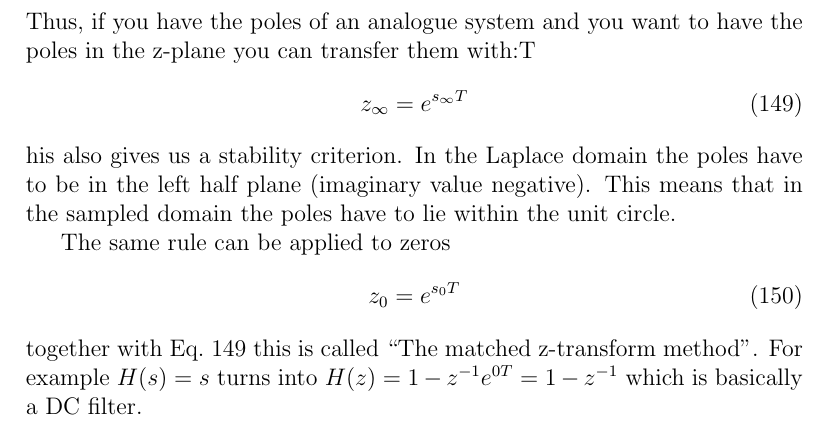
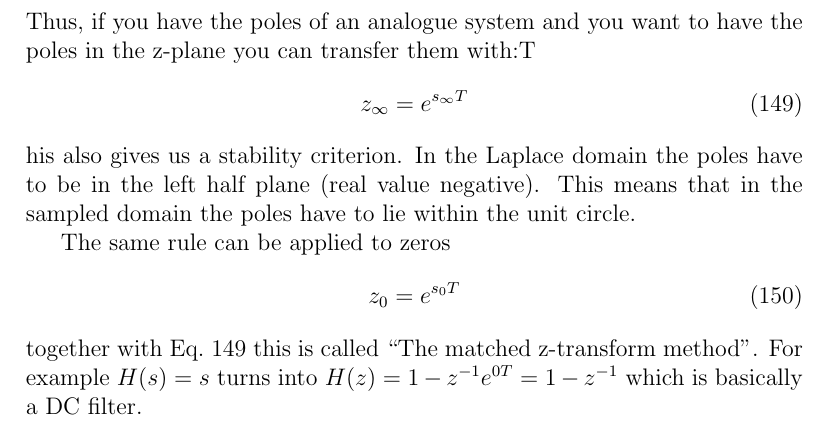
Before and after one commit to berndporr/digital_signal_processing, a LaTeX document (digital_signal_processing.tex): part of page 50 of 62, cut so that both start at the same text. Compiled offline with pdfLaTeX.

Commit message:
Thanks Florentin for pointing out the bug. Indeed, the real value needs to be negative.

```diff
--- a/digital_signal_processing.tex
+++ b/digital_signal_processing.tex
@@ -2017,7 +2017,7 @@ z_\infty=e^{s_\infty T}
 \label{translpoles}
 \end{equation}
 his also gives us a stability criterion. In the Laplace domain
-the poles have to be in the left half plane (imaginary value negative).
+the poles have to be in the left half plane (real value negative).
 This means that in the sampled domain the poles have to lie within
 the unit circle.
 
```
Also changed, not shown: digital_signal_processing.pdf.
